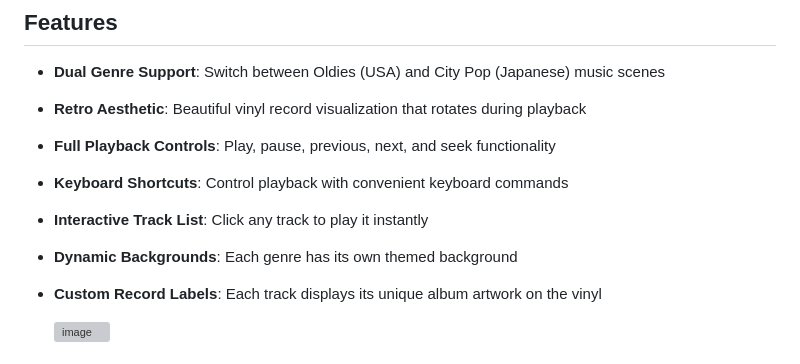
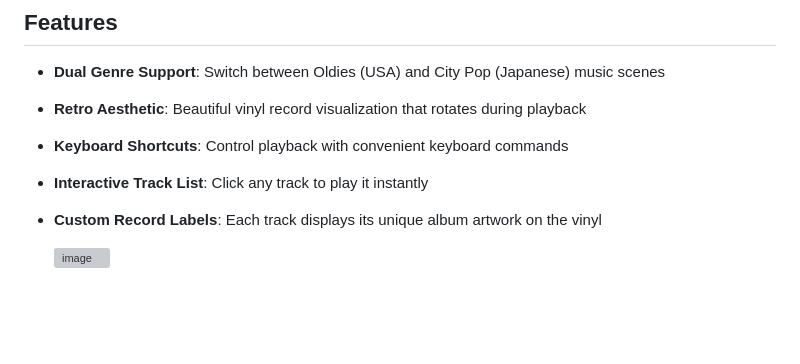
Before and after one commit to siddharthb52/retro, a Markdown page: README.md, the part around the change. Drawn GitHub-style; blank space fills up the shorter version; grey boxes are pictures that could not be loaded.

```diff
--- a/README.md
+++ b/README.md
@@ -6,10 +6,8 @@ A nostalgic web-based music player with a retro vinyl record aesthetic. Switch b
 
 - **Dual Genre Support**: Switch between Oldies (USA) and City Pop (Japanese) music scenes
 - **Retro Aesthetic**: Beautiful vinyl record visualization that rotates during playback
-- **Full Playback Controls**: Play, pause, previous, next, and seek functionality
 - **Keyboard Shortcuts**: Control playback with convenient keyboard commands
 - **Interactive Track List**: Click any track to play it instantly
-- **Dynamic Backgrounds**: Each genre has its own themed background
 - **Custom Record Labels**: Each track displays its unique album artwork on the vinyl
 
   <img width="1433" height="856" alt="image" src="https://github.com/user-attachments/assets/c5809316-5be6-4de1-a843-1b06e3e16ace" />
```
